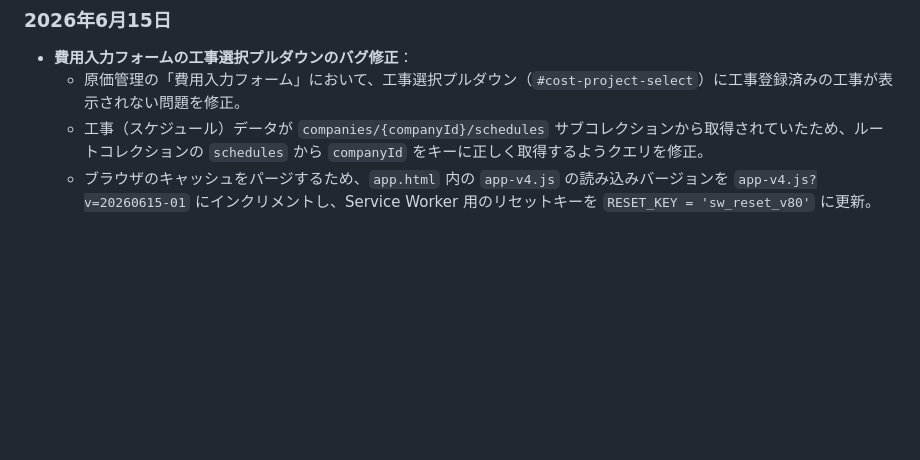
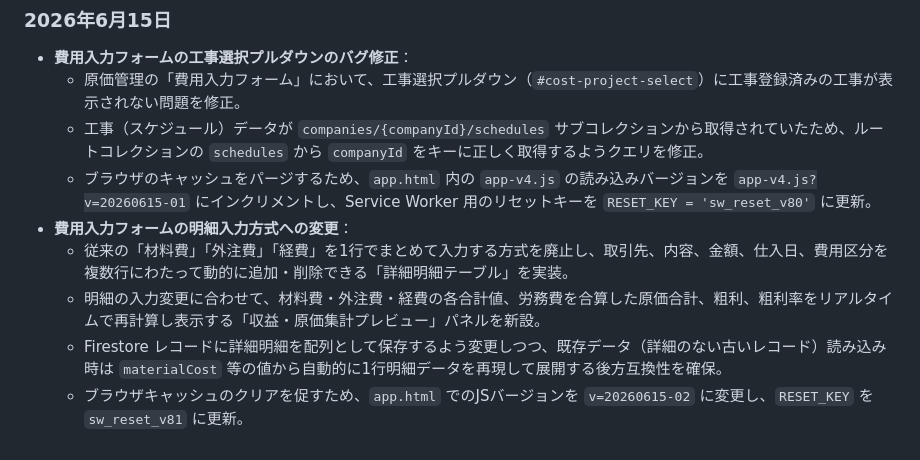
Before and after one commit to 1105yuky00109-web/tekko-factory-app, a Markdown page: GEMINI.md, the part around the change. Rendered like a GitHub page; blank space fills up the shorter version.

Commit message:
docs: GEMINI.md に明細入力方式への変更内容を追記

```diff
--- a/GEMINI.md
+++ b/GEMINI.md
@@ -198,3 +198,8 @@ Netlifyでビルドが行われる際、`package.json` に定義された `npm r
     *   原価管理の「費用入力フォーム」において、工事選択プルダウン（`#cost-project-select`）に工事登録済みの工事が表示されない問題を修正。
     *   工事（スケジュール）データが `companies/{companyId}/schedules` サブコレクションから取得されていたため、ルートコレクションの `schedules` から `companyId` をキーに正しく取得するようクエリを修正。
     *   ブラウザのキャッシュをパージするため、`app.html` 内の `app-v4.js` の読み込みバージョンを `app-v4.js?v=20260615-01` にインクリメントし、Service Worker 用のリセットキーを `RESET_KEY = 'sw_reset_v80'` に更新。
+*   **費用入力フォームの明細入力方式への変更**：
+    *   従来の「材料費」「外注費」「経費」を1行でまとめて入力する方式を廃止し、取引先、内容、金額、仕入日、費用区分を複数行にわたって動的に追加・削除できる「詳細明細テーブル」を実装。
+    *   明細の入力変更に合わせて、材料費・外注費・経費の各合計値、労務費を合算した原価合計、粗利、粗利率をリアルタイムで再計算し表示する「収益・原価集計プレビュー」パネルを新設。
+    *   Firestore レコードに詳細明細を配列として保存するよう変更しつつ、既存データ（詳細のない古いレコード）読み込み時は `materialCost` 等の値から自動的に1行明細データを再現して展開する後方互換性を確保。
+    *   ブラウザキャッシュのクリアを促すため、`app.html` でのJSバージョンを `v=20260615-02` に変更し、`RESET_KEY` を `sw_reset_v81` に更新。
```
